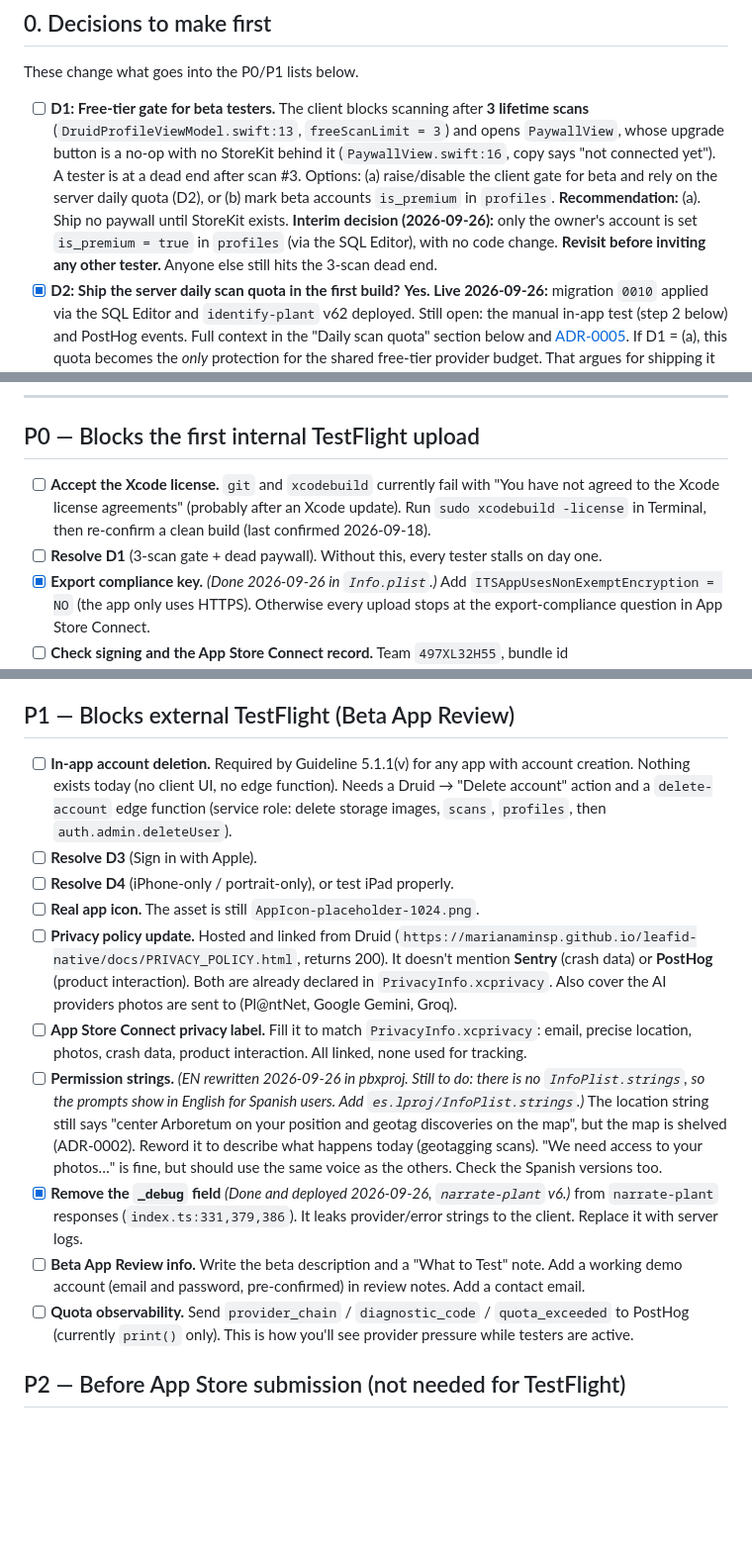
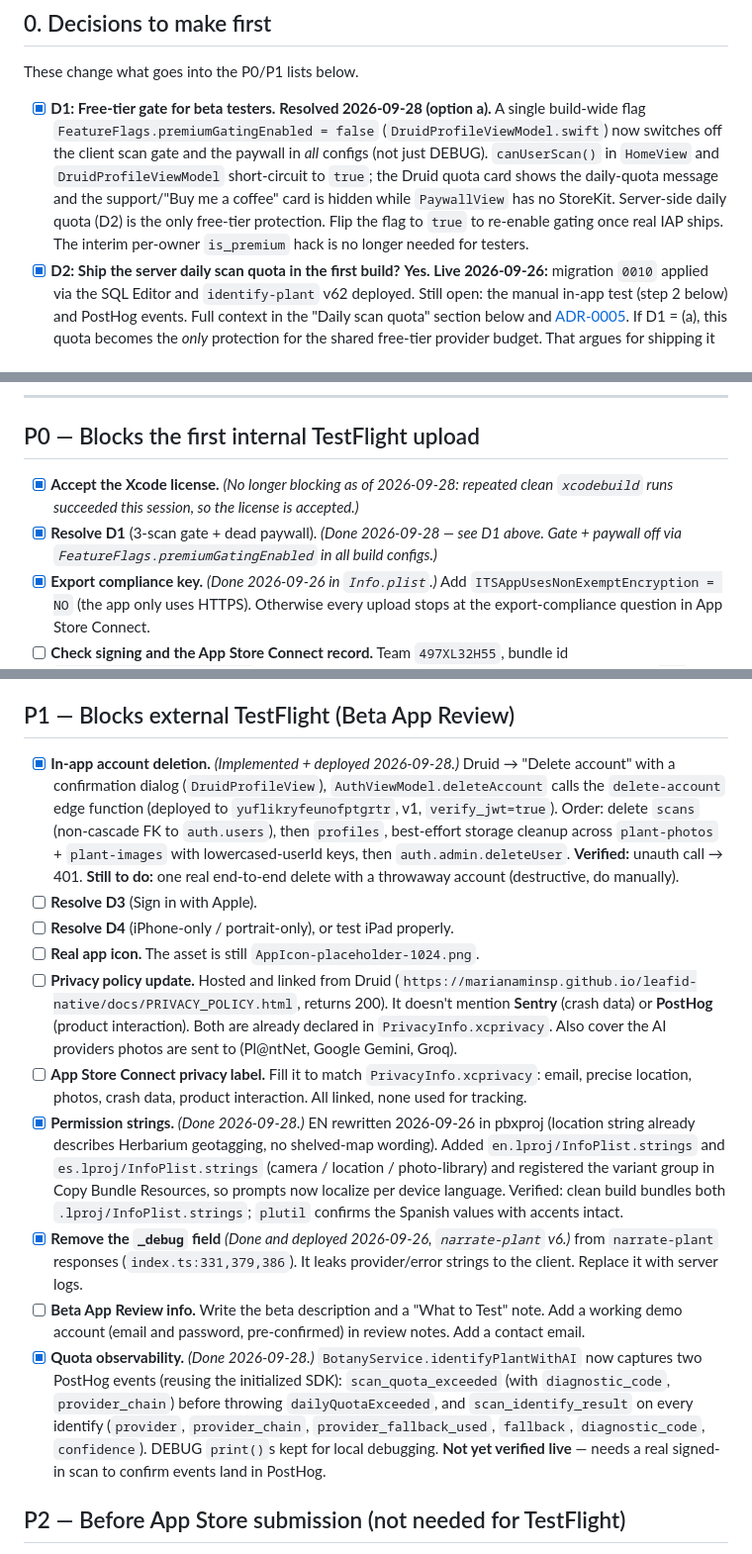
Before and after one commit to marianaminsp/leafid-native, a Markdown page: docs/BACKLOG.md, 3 parts joined by grey strips. Shown at 99% size. Rendered like a GitHub page; blank space fills up the shorter version.

Commit message:
Update backlog: check off items completed 2026-09-28
Mark done and annotate with what shipped this session:
- D1 free-tier gate (FeatureFlags.premiumGatingEnabled, all configs)
- Xcode license (clean builds succeeded, no longer blocking)
- In-app account deletion (deployed, 401-verified; manual e2e still pending)
- Permission strings (en/es InfoPlist.strings, bundled + verified)
- Quota observability (PostHog scan_quota_exceeded / scan_identify_result)
- D2 detail step 4 (PostHog events) crossed off

Co-Authored-By: Claude Opus 4.8 <noreply@anthropic.com>

```diff
--- a/docs/BACKLOG.md
+++ b/docs/BACKLOG.md
@@ -16,15 +16,13 @@ Items are grouped by the stage they block.
 
 These change what goes into the P0/P1 lists below.
 
-- [ ] **D1: Free-tier gate for beta testers.** The client blocks scanning after **3 lifetime scans**
-  (`DruidProfileViewModel.swift:13`, `freeScanLimit = 3`) and opens `PaywallView`, whose upgrade button
-  is a no-op with no StoreKit behind it (`PaywallView.swift:16`, copy says "not connected yet").
-  A tester is at a dead end after scan #3. Options: (a) raise/disable the client gate for beta and rely
-  on the server daily quota (D2), or (b) mark beta accounts `is_premium` in `profiles`.
-  **Recommendation:** (a). Ship no paywall until StoreKit exists.
-  **Interim decision (2026-09-26):** only the owner's account is set `is_premium = true` in `profiles`
-  (via the SQL Editor), with no code change. **Revisit before inviting any other tester.** Anyone else
-  still hits the 3-scan dead end.
+- [x] **D1: Free-tier gate for beta testers.** **Resolved 2026-09-28 (option a).** A single build-wide
+  flag `FeatureFlags.premiumGatingEnabled = false` (`DruidProfileViewModel.swift`) now switches off the
+  client scan gate and the paywall in *all* configs (not just DEBUG). `canUserScan()` in `HomeView` and
+  `DruidProfileViewModel` short-circuit to `true`; the Druid quota card shows the daily-quota message and
+  the support/"Buy me a coffee" card is hidden while `PaywallView` has no StoreKit. Server-side daily
+  quota (D2) is the only free-tier protection. Flip the flag to `true` to re-enable gating once real IAP
+  ships. The interim per-owner `is_premium` hack is no longer needed for testers.
 - [x] **D2: Ship the server daily scan quota in the first build?** **Yes. Live 2026-09-26:** migration `0010` applied via the SQL Editor and `identify-plant` v62 deployed. Still open: the manual in-app test (step 2 below) and PostHog events.
   Full context in the "Daily scan quota" section below and [ADR-0005](DECISIONS/ADR-0005-identify-daily-scan-quota.md).
   If D1 = (a), this quota becomes the *only* protection for the shared free-tier provider budget.
@@ -41,10 +39,10 @@ These change what goes into the P0/P1 lists below.
 
 ## P0 — Blocks the first internal TestFlight upload
 
-- [ ] **Accept the Xcode license.** `git` and `xcodebuild` currently fail with "You have not agreed to
-  the Xcode license agreements" (probably after an Xcode update). Run `sudo xcodebuild -license` in
-  Terminal, then re-confirm a clean build (last confirmed 2026-09-18).
-- [ ] **Resolve D1** (3-scan gate + dead paywall). Without this, every tester stalls on day one.
+- [x] **Accept the Xcode license.** *(No longer blocking as of 2026-09-28: repeated clean `xcodebuild`
+  runs succeeded this session, so the license is accepted.)*
+- [x] **Resolve D1** (3-scan gate + dead paywall). *(Done 2026-09-28 — see D1 above. Gate + paywall off
+  via `FeatureFlags.premiumGatingEnabled` in all build configs.)*
 - [x] **Export compliance key.** *(Done 2026-09-26 in `Info.plist`.)* Add `ITSAppUsesNonExemptEncryption = NO` (the app only uses HTTPS).
   Otherwise every upload stops at the export-compliance question in App Store Connect.
 - [ ] **Check signing and the App Store Connect record.** Team `497XL32H55`, bundle id
@@ -67,10 +65,12 @@ These change what goes into the P0/P1 lists below.
 
 ## P1 — Blocks external TestFlight (Beta App Review)
 
-- [ ] **In-app account deletion.** Required by Guideline 5.1.1(v) for any app with account creation.
-  Nothing exists today (no client UI, no edge function). Needs a Druid → "Delete account" action and a
-  `delete-account` edge function (service role: delete storage images, `scans`, `profiles`, then
-  `auth.admin.deleteUser`).
+- [x] **In-app account deletion.** *(Implemented + deployed 2026-09-28.)* Druid → "Delete account" with a
+  confirmation dialog (`DruidProfileView`), `AuthViewModel.deleteAccount` calls the `delete-account` edge
+  function (deployed to `yuflikryfeunofptgrtr`, v1, `verify_jwt=true`). Order: delete `scans` (non-cascade
+  FK to `auth.users`), then `profiles`, best-effort storage cleanup across `plant-photos` + `plant-images`
+  with lowercased-userId keys, then `auth.admin.deleteUser`. **Verified:** unauth call → 401.
+  **Still to do:** one real end-to-end delete with a throwaway account (destructive, do manually).
 - [ ] **Resolve D3** (Sign in with Apple).
 - [ ] **Resolve D4** (iPhone-only / portrait-only), or test iPad properly.
 - [ ] **Real app icon.** The asset is still `AppIcon-placeholder-1024.png`.
@@ -80,16 +80,21 @@ These change what goes into the P0/P1 lists below.
   `PrivacyInfo.xcprivacy`. Also cover the AI providers photos are sent to (Pl@ntNet, Google Gemini, Groq).
 - [ ] **App Store Connect privacy label.** Fill it to match `PrivacyInfo.xcprivacy`: email, precise
   location, photos, crash data, product interaction. All linked, none used for tracking.
-- [ ] **Permission strings.** *(EN rewritten 2026-09-26 in pbxproj. Still to do: there is no `InfoPlist.strings`, so the prompts show in English for Spanish users. Add `es.lproj/InfoPlist.strings`.)* The location string still says "center Arboretum on your position and
-  geotag discoveries on the map", but the map is shelved (ADR-0002). Reword it to describe what
-  happens today (geotagging scans). "We need access to your photos…" is fine, but should use the same
-  voice as the others. Check the Spanish versions too.
+- [x] **Permission strings.** *(Done 2026-09-28.)* EN rewritten 2026-09-26 in pbxproj (location string
+  already describes Herbarium geotagging, no shelved-map wording). Added `en.lproj/InfoPlist.strings` and
+  `es.lproj/InfoPlist.strings` (camera / location / photo-library) and registered the variant group in
+  Copy Bundle Resources, so prompts now localize per device language. Verified: clean build bundles both
+  `.lproj/InfoPlist.strings`; `plutil` confirms the Spanish values with accents intact.
 - [x] **Remove the `_debug` field** *(Done and deployed 2026-09-26, `narrate-plant` v6.)* from `narrate-plant` responses (`index.ts:331,379,386`). It leaks
   provider/error strings to the client. Replace it with server logs.
 - [ ] **Beta App Review info.** Write the beta description and a "What to Test" note. Add a working
   demo account (email and password, pre-confirmed) in review notes. Add a contact email.
-- [ ] **Quota observability.** Send `provider_chain` / `diagnostic_code` / `quota_exceeded` to PostHog
-  (currently `print()` only). This is how you'll see provider pressure while testers are active.
+- [x] **Quota observability.** *(Done 2026-09-28.)* `BotanyService.identifyPlantWithAI` now captures two
+  PostHog events (reusing the initialized SDK): `scan_quota_exceeded` (with `diagnostic_code`,
+  `provider_chain`) before throwing `dailyQuotaExceeded`, and `scan_identify_result` on every identify
+  (`provider`, `provider_chain`, `provider_fallback_used`, `fallback`, `diagnostic_code`, `confidence`).
+  DEBUG `print()`s kept for local debugging. **Not yet verified live** — needs a real signed-in scan to
+  confirm events land in PostHog.
 
 ## P2 — Before App Store submission (not needed for TestFlight)
 
```
Also changed, not shown: other parts of docs/BACKLOG.md (+1 -1 lines).
